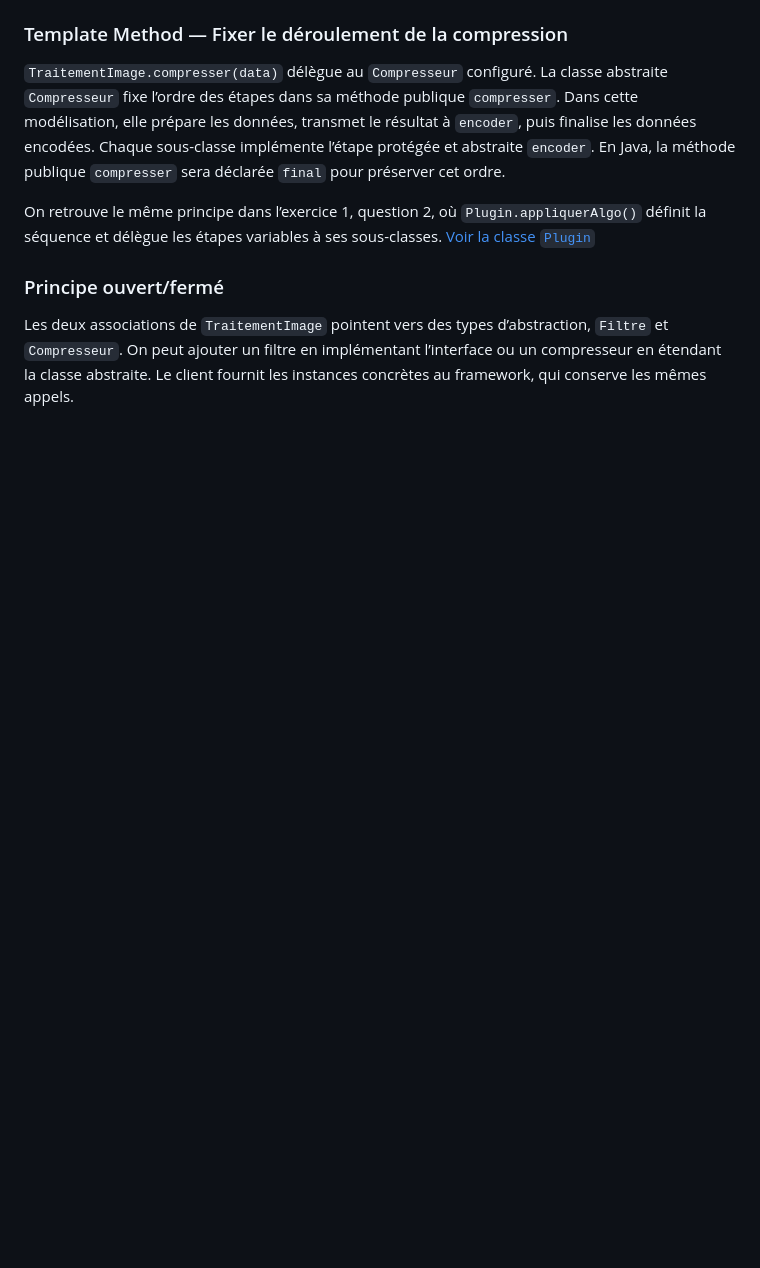
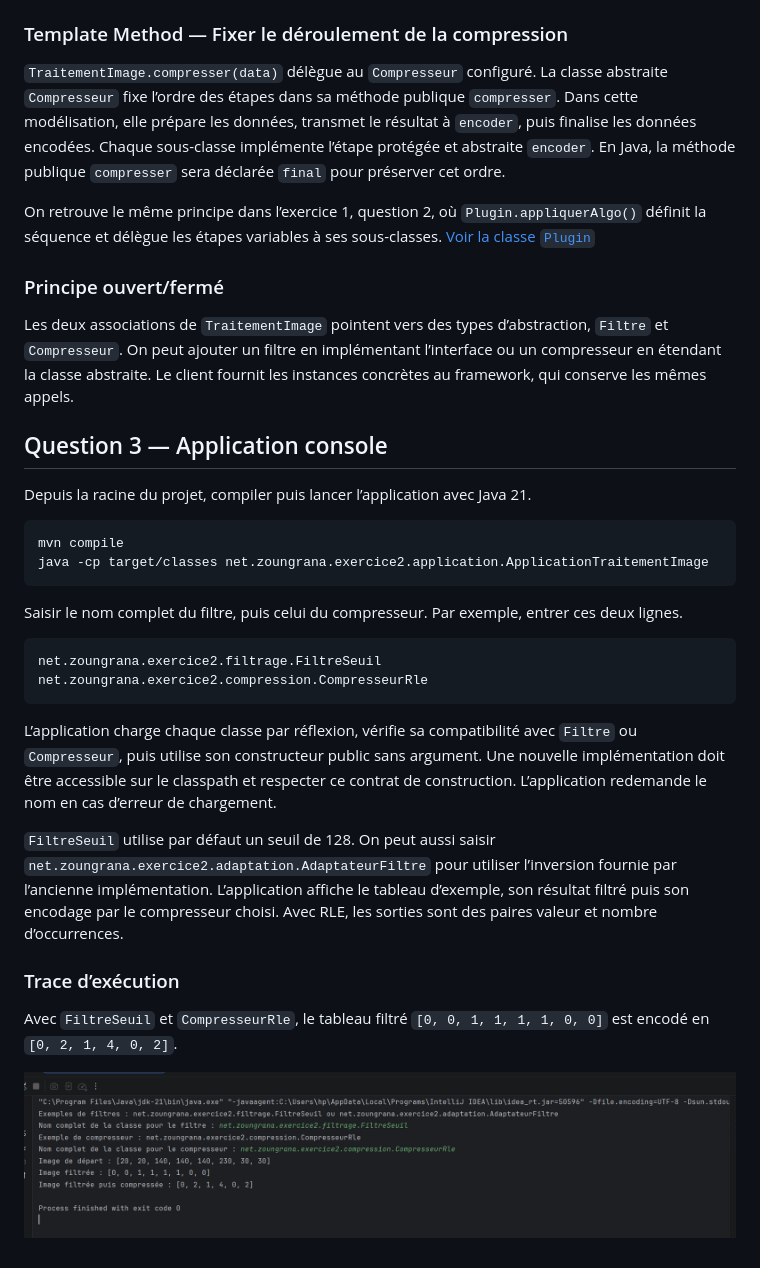
Before and after one commit to charly-zoungrana/Activit-Pratique-N-4--TD-N-1---Design-Patterns, a Markdown page: README.md, the part around the change. Rendered like a GitHub page; pictures changed too: execution-exo2-question-3.png (added); blank space fills up the shorter version.

Commit message:
Réponse à la question 3 de l'exercice 2

````diff
--- a/README.md
+++ b/README.md
@@ -77,3 +77,29 @@ On retrouve le même principe dans l’exercice 1, question 2, où `Plugin.appli
 ### Principe ouvert/fermé
 
 Les deux associations de `TraitementImage` pointent vers des types d’abstraction, `Filtre` et `Compresseur`. On peut ajouter un filtre en implémentant l’interface ou un compresseur en étendant la classe abstraite. Le client fournit les instances concrètes au framework, qui conserve les mêmes appels.
+
+## Question 3 — Application console
+
+Depuis la racine du projet, compiler puis lancer l’application avec Java 21.
+
+```bash
+mvn compile
+java -cp target/classes net.zoungrana.exercice2.application.ApplicationTraitementImage
+```
+
+Saisir le nom complet du filtre, puis celui du compresseur. Par exemple, entrer ces deux lignes.
+
+```text
+net.zoungrana.exercice2.filtrage.FiltreSeuil
+net.zoungrana.exercice2.compression.CompresseurRle
+```
+
+L’application charge chaque classe par réflexion, vérifie sa compatibilité avec `Filtre` ou `Compresseur`, puis utilise son constructeur public sans argument. Une nouvelle implémentation doit être accessible sur le classpath et respecter ce contrat de construction. L’application redemande le nom en cas d’erreur de chargement.
+
+`FiltreSeuil` utilise par défaut un seuil de 128. On peut aussi saisir `net.zoungrana.exercice2.adaptation.AdaptateurFiltre` pour utiliser l’inversion fournie par l’ancienne implémentation. L’application affiche le tableau d’exemple, son résultat filtré puis son encodage par le compresseur choisi. Avec RLE, les sorties sont des paires valeur et nombre d’occurrences.
+
+### Trace d’exécution
+
+Avec `FiltreSeuil` et `CompresseurRle`, le tableau filtré `[0, 0, 1, 1, 1, 1, 0, 0]` est encodé en `[0, 2, 1, 4, 0, 2]`.
+
+![Exécution de l’application console avec le filtre à seuil et la compression RLE](./execution-exo2-question-3.png)
````
Also changed, not shown: 3 other files.
